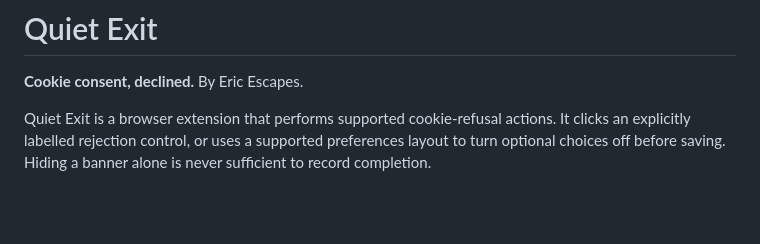
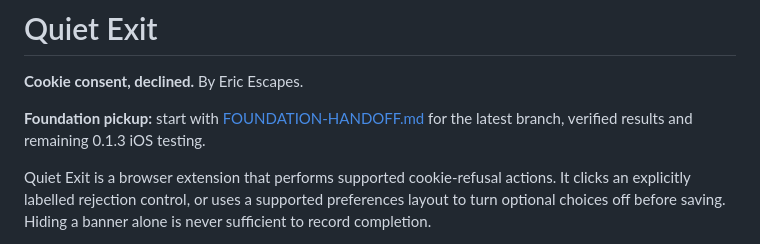
Before and after one commit to infoericescapes-coder/quiet-exit, a Markdown page: README.md, the part around the change. GitHub-like rendering; blank space fills up the shorter version.

Commit message:
Add Foundation handoff for current iOS testing

```diff
--- a/README.md
+++ b/README.md
@@ -1,6 +1,8 @@
 # Quiet Exit
 
 **Cookie consent, declined.** By Eric Escapes.
+
+**Foundation pickup:** start with [FOUNDATION-HANDOFF.md](FOUNDATION-HANDOFF.md) for the latest branch, verified results and remaining 0.1.3 iOS testing.
 
 Quiet Exit is a browser extension that performs supported cookie-refusal actions. It clicks an explicitly labelled rejection control, or uses a supported preferences layout to turn optional choices off before saving. Hiding a banner alone is never sufficient to record completion.
 
```
Also changed, not shown: FOUNDATION-HANDOFF.md (added, +111 -0 lines), docs/IOS-TESTING.md (+2 -0 lines).
